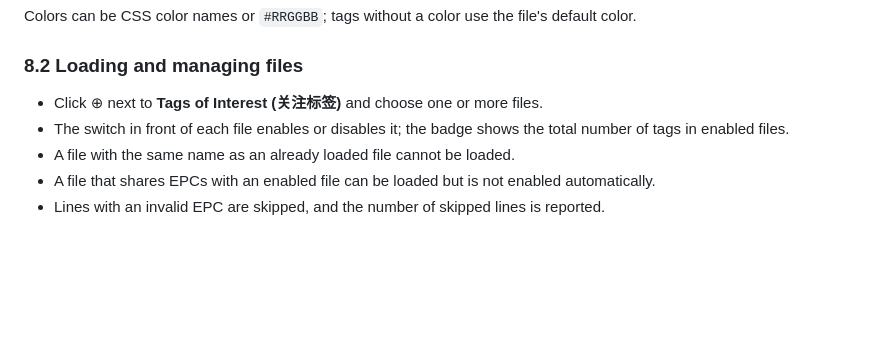
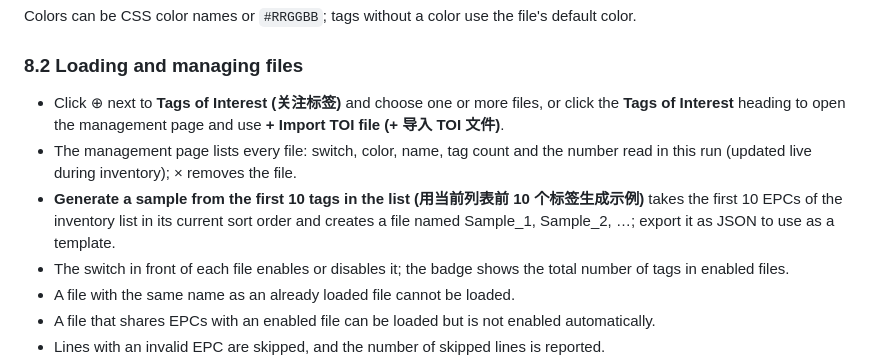
Before and after one commit to duguwuji/tagscope, a Markdown page: docs/user-guide-en.md, the part around the change. Rendered like a GitHub page; blank space fills up the shorter version.

```diff
--- a/docs/user-guide-en.md
+++ b/docs/user-guide-en.md
@@ -391,7 +391,9 @@ Colors can be CSS color names or `#RRGGBB`; tags without a color use the file's
 
 ### 8.2 Loading and managing files
 
-- Click ⊕ next to **Tags of Interest (关注标签)** and choose one or more files.
+- Click ⊕ next to **Tags of Interest (关注标签)** and choose one or more files, or click the **Tags of Interest** heading to open the management page and use **+ Import TOI file (+ 导入 TOI 文件)**.
+- The management page lists every file: switch, color, name, tag count and the number read in this run (updated live during inventory); × removes the file.
+- **Generate a sample from the first 10 tags in the list (用当前列表前 10 个标签生成示例)** takes the first 10 EPCs of the inventory list in its current sort order and creates a file named Sample_1, Sample_2, …; export it as JSON to use as a template.
 - The switch in front of each file enables or disables it; the badge shows the total number of tags in enabled files.
 - A file with the same name as an already loaded file cannot be loaded.
 - A file that shares EPCs with an enabled file can be loaded but is not enabled automatically.
```
Also changed, not shown: README.en.md (+1 -1 lines), README.md (+1 -1 lines).
